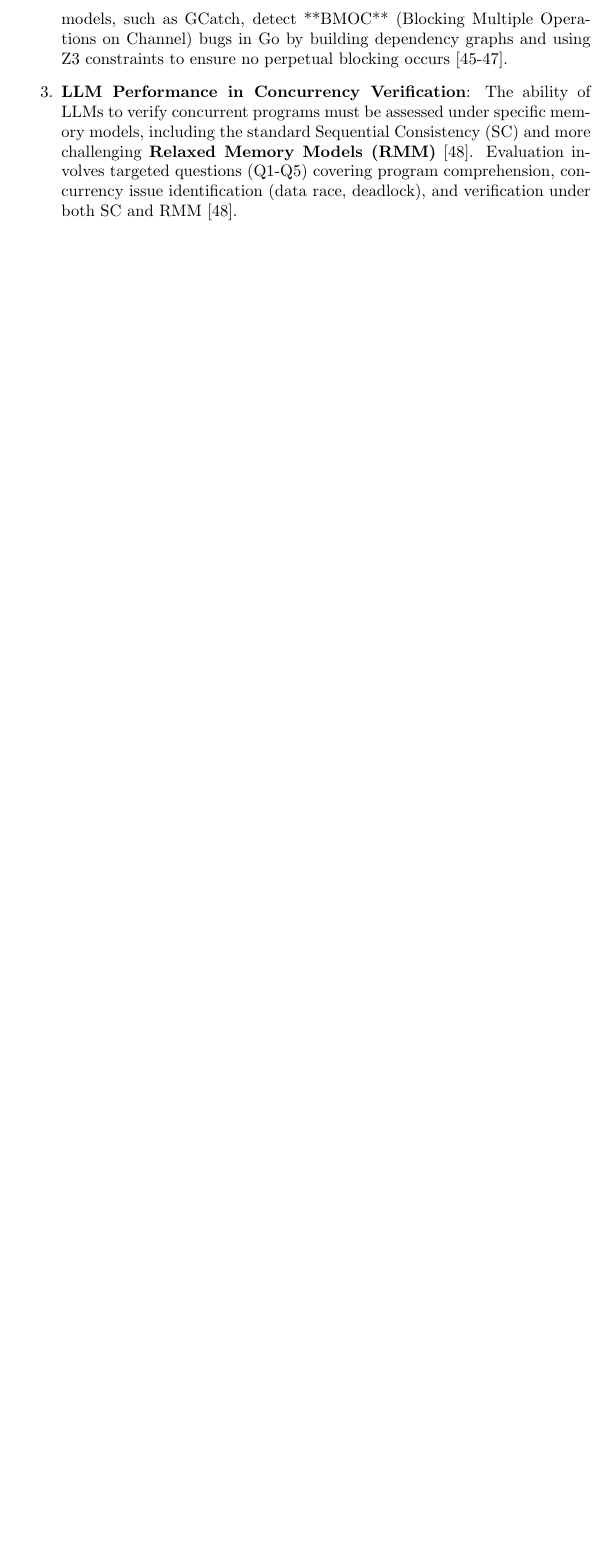
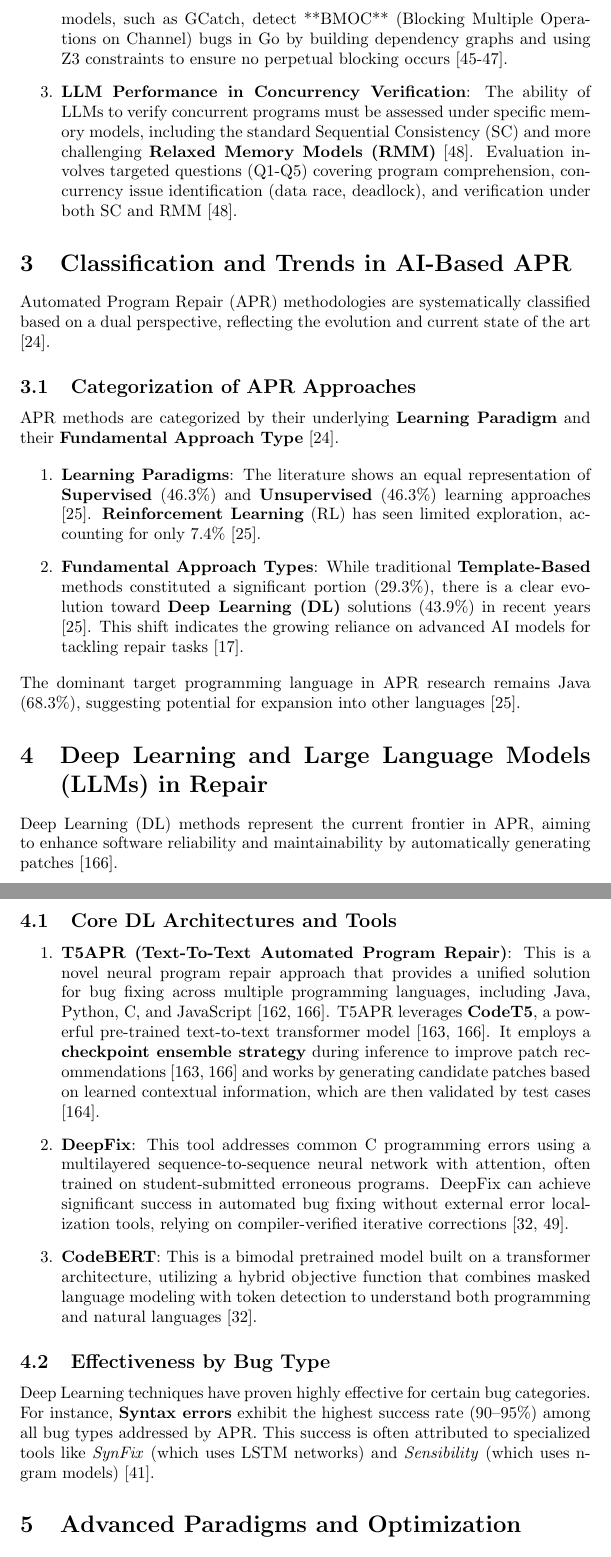
Before and after one commit to sefiSB/kutmod, a LaTeX document (cikk.tex, which reads framework.tex): part of page 6 of 6 before the commit and two parts of pages 6 and 7 of 8 after it, the two joined at a grey line, cut so that both start at the same text, the shorter picture padded with empty space. Compiled offline with pdfLaTeX.

Commit message:
Update framework.tex

```diff
--- a/framework.tex
+++ b/framework.tex
@@ -68,3 +68,34 @@ Concurrency remains a significant challenge for automated tools, including LLMs,
     \item \textbf{LLM Performance in Concurrency Verification}:
     The ability of LLMs to verify concurrent programs must be assessed under specific memory models, including the standard Sequential Consistency (SC) and more challenging \textbf{Relaxed Memory Models (RMM)} [48]. Evaluation involves targeted questions (Q1-Q5) covering program comprehension, concurrency issue identification (data race, deadlock), and verification under both SC and RMM [48].
 \end{enumerate}
+
+\section{Classification and Trends in AI-Based APR}
+
+Automated Program Repair (APR) methodologies are systematically classified based on a dual perspective, reflecting the evolution and current state of the art [24].
+
+\subsection{Categorization of APR Approaches}
+APR methods are categorized by their underlying \textbf{Learning Paradigm} and their \textbf{Fundamental Approach Type} [24].
+
+\begin{enumerate}
+    \item \textbf{Learning Paradigms}: The literature shows an equal representation of \textbf{Supervised} (46.3\%) and \textbf{Unsupervised} (46.3\%) learning approaches [25]. \textbf{Reinforcement Learning} (RL) has seen limited exploration, accounting for only 7.4\% [25].
+    \item \textbf{Fundamental Approach Types}: While traditional \textbf{Template-Based} methods constituted a significant portion (29.3\%), there is a clear evolution toward \textbf{Deep Learning (DL)} solutions (43.9\%) in recent years [25]. This shift indicates the growing reliance on advanced AI models for tackling repair tasks [17].
+\end{enumerate}
+The dominant target programming language in APR research remains Java (68.3\%), suggesting potential for expansion into other languages [25].
+
+\section{Deep Learning and Large Language Models (LLMs) in Repair}
+
+Deep Learning (DL) methods represent the current frontier in APR, aiming to enhance software reliability and maintainability by automatically generating patches [166].
+
+\subsection{Core DL Architectures and Tools}
+\begin{enumerate}
+    \item \textbf{T5APR (Text-To-Text Automated Program Repair)}: This is a novel neural program repair approach that provides a unified solution for bug fixing across multiple programming languages, including Java, Python, C, and JavaScript [162, 166]. T5APR leverages \textbf{CodeT5}, a powerful pre-trained text-to-text transformer model [163, 166]. It employs a \textbf{checkpoint ensemble strategy} during inference to improve patch recommendations [163, 166] and works by generating candidate patches based on learned contextual information, which are then validated by test cases [164].
+    \item \textbf{DeepFix}: This tool addresses common C programming errors using a multilayered sequence-to-sequence neural network with attention, often trained on student-submitted erroneous programs. DeepFix can achieve significant success in automated bug fixing without external error localization tools, relying on compiler-verified iterative corrections [32, 49].
+    \item \textbf{CodeBERT}: This is a bimodal pretrained model built on a transformer architecture, utilizing a hybrid objective function that combines masked language modeling with token detection to understand both programming and natural languages [32].
+\end{enumerate}
+
+\subsection{Effectiveness by Bug Type}
+Deep Learning techniques have proven highly effective for certain bug categories. For instance, \textbf{Syntax errors} exhibit the highest success rate (90–95\%) among all bug types addressed by APR. This success is often attributed to specialized tools like \emph{SynFix} (which uses LSTM networks) and \emph{Sensibility} (which uses n-gram models) [41].
+
+\section{Advanced Paradigms and Optimization}
+
+Current research directions focus on improving the accuracy, efficiency, and context-awareness of AI-based APR systems [19].
```
Also changed, not shown: framework.tex (17 more changed lines).
